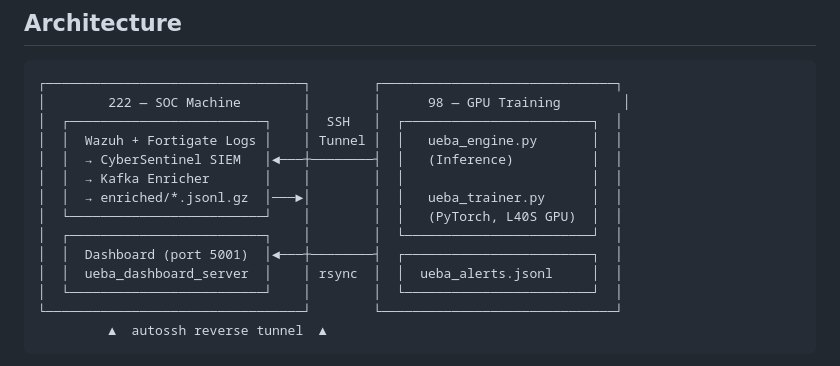
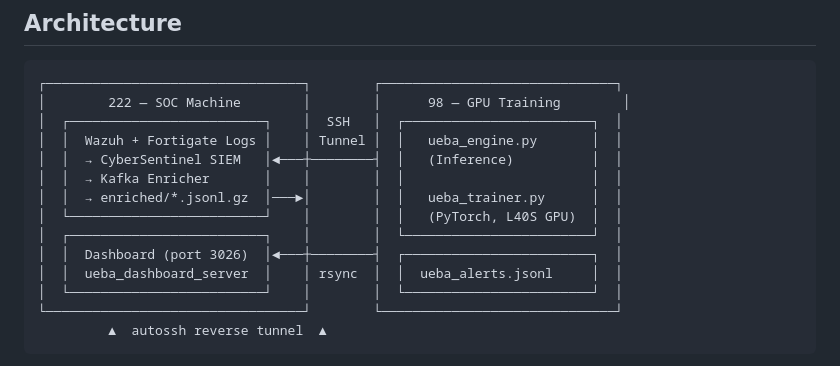
Before and after one commit to AdityaUmathe/CyberSentinel-UEBA, a Markdown page: README.md, the part around the change. Drawn GitHub-style.

Commit message:
Update dashboard port from 5001 to 3026

```diff
--- a/README.md
+++ b/README.md
@@ -44,7 +44,7 @@ A real-time behavioral analytics engine built on top of the **CyberSentinel SIEM
 │  │  → enriched/*.jsonl.gz  │───►│        │  │   ueba_trainer.py      │  │
 │  └─────────────────────────┘    │        │  │   (PyTorch, L40S GPU)  │  │
 │  ┌─────────────────────────┐    │        │  └────────────────────────┘  │
-│  │  Dashboard (port 5001)  │◄───┼────────┤  ┌────────────────────────┐  │
+│  │  Dashboard (port 3026)  │◄───┼────────┤  ┌────────────────────────┐  │
 │  │  ueba_dashboard_server  │    │ rsync  │  │  ueba_alerts.jsonl     │  │
 │  └─────────────────────────┘    │        │  └────────────────────────┘  │
 └─────────────────────────────────┘        └──────────────────────────────┘
```
